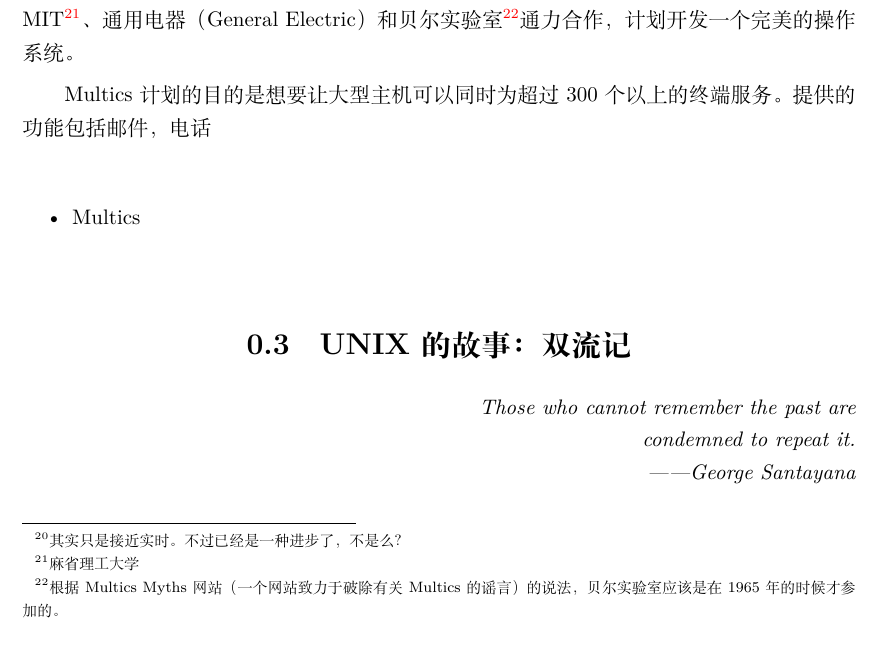
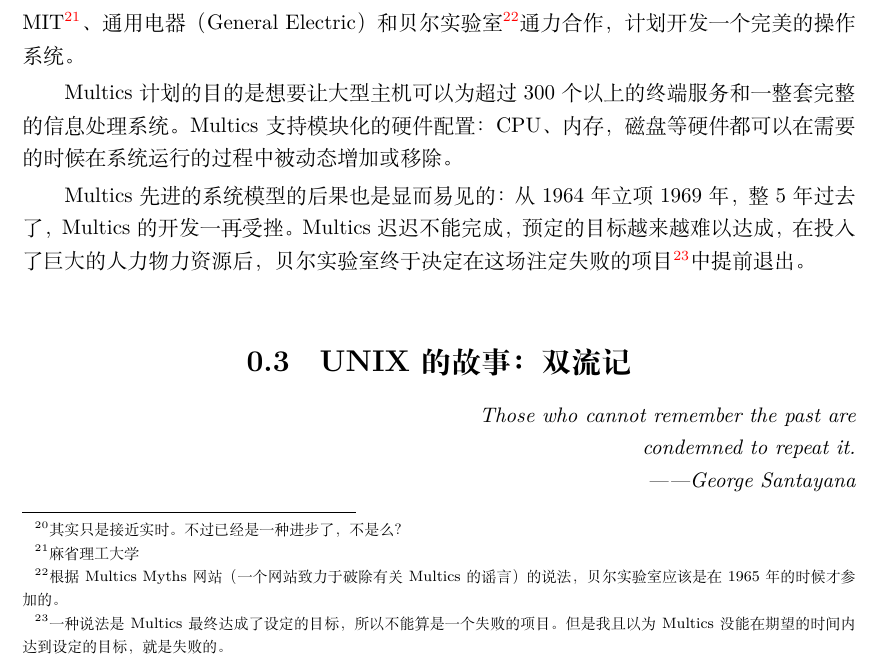
Before and after one commit to microcai/gentoo-handbook, a LaTeX book (稿件.tex): part of page 11 of 50, cut so that both start at the same text. Compiled offline with XeLaTeX; a missing font is replaced by an installed copy or a similar font.

Commit message:
multics done

```diff
--- a/稿件.tex
+++ b/稿件.tex
@@ -50,6 +50,8 @@
 \CTEXsetup[number={\arabic{chapter}}]{chapter}
 % 对齐设置
 \tolerance=1500
+\punctstyle{hangmobanjiao}
+\CJKecglue{}
 
 %=====================================================================================
 % book info
@@ -194,13 +196,15 @@
 为了更加强化大型主机的功能，以让主机的资源可以提供更多使用者来利用，1964年，MIT\footnote{麻省理工大学}、通用电器（General Electric）和贝尔实验室\footnote{根据Multics Myths网站（一个网站致力于破除有关Multics的谣言）的说法，贝尔实验室应该是在1965年的时候才参加的。
 }通力合作，计划开发一个完美的操作系统。
 
-Multics计划的目的是想要让大型主机可以同时为超过300个以上的终端服务。提供的功能包括邮件，电话
+Multics计划的目的是想要让大型主机可以\textbf{}为超过300个以上的终端服务和一整套完整的信息处理系统。
+Multics支持模块化的硬件配置：CPU、内存，磁盘等硬件都可以在需要的时候在系统运行的过程中被动态增加或移除。
+
+Multics先进的系统模型的后果也是显而易见的：从1964年立项1969年，整5年过去了，Multics的开发一再受挫。
+Multics迟迟不能完成，预定的目标越来越难以达成，在投入了巨大的人力物力资源后，
+贝尔实验室终于决定在这场注定失败的项目\footnote{一种说法是Multics最终达成了设定的目标，所以不能算是一个失败的项目。但是我且以为Multics没能在期望的时间内达到设定的目标，就是失败的。}中提前退出。
 
 
-\begin{itemize}
-\item Multics
 
-\end{itemize}
 
 \section{UNIX的故事：双流记}
 
```
